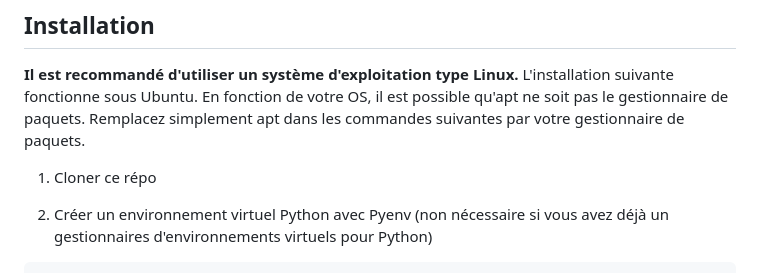
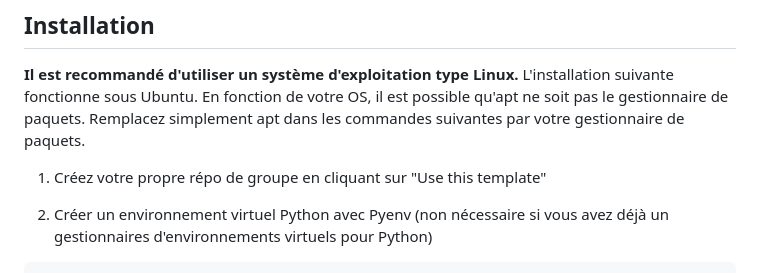
Before and after one commit to tatiana-nrs/CSC8567, a Markdown page: README.md, the part around the change. Rendered like a GitHub page.

````diff
--- a/README.md
+++ b/README.md
@@ -51,7 +51,7 @@ Lorsque vous envoyez un mail, pensez bien à mettre "CSC 8567" au début de l'ob
 **Il est recommandé d'utiliser un système d'exploitation type Linux.**
 L'installation suivante fonctionne sous Ubuntu. En fonction de votre OS, il est possible qu'apt ne soit pas le gestionnaire de paquets. Remplacez simplement apt dans les commandes suivantes par votre gestionnaire de paquets.
 
-1. Cloner ce répo
+1. Créez votre propre répo de groupe en cliquant sur "Use this template"
 
 2. Créer un environnement virtuel Python avec Pyenv (non nécessaire si vous avez déjà un gestionnaires d'environnements virtuels pour Python)
 ```
````
